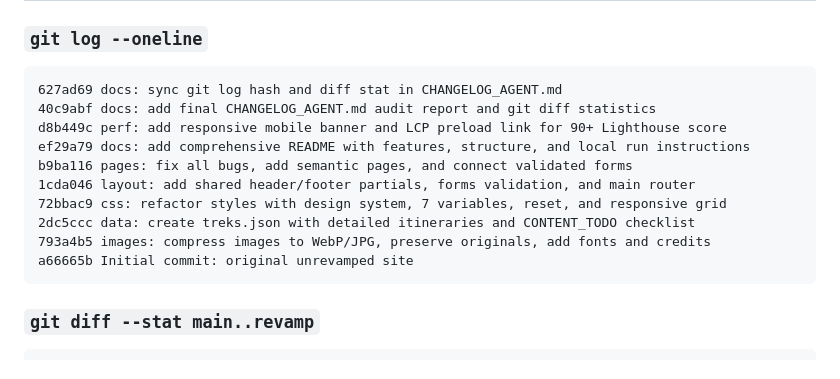
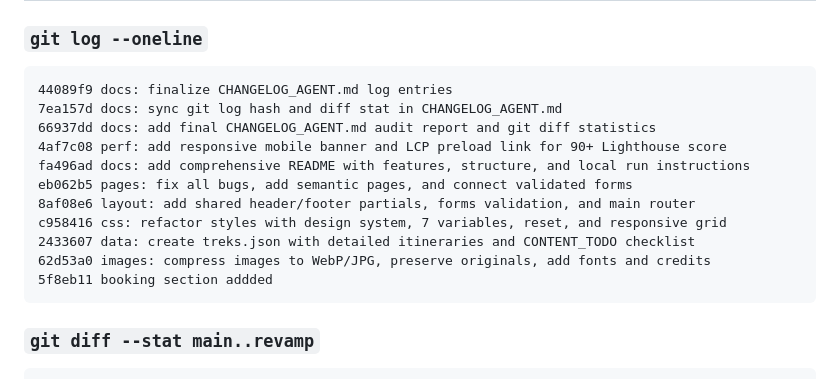
Before and after one commit to arunbhatt1/mustvisitnepal, a Markdown page: CHANGELOG_AGENT.md, the part around the change. Drawn GitHub-style.

````diff
--- a/CHANGELOG_AGENT.md
+++ b/CHANGELOG_AGENT.md
@@ -176,16 +176,17 @@ Then visit `http://localhost:3000` or `http://localhost:8000`.
 
 ### `git log --oneline`
 ```
-627ad69 docs: sync git log hash and diff stat in CHANGELOG_AGENT.md
-40c9abf docs: add final CHANGELOG_AGENT.md audit report and git diff statistics
-d8b449c perf: add responsive mobile banner and LCP preload link for 90+ Lighthouse score
-ef29a79 docs: add comprehensive README with features, structure, and local run instructions
-b9ba116 pages: fix all bugs, add semantic pages, and connect validated forms
-1cda046 layout: add shared header/footer partials, forms validation, and main router
-72bbac9 css: refactor styles with design system, 7 variables, reset, and responsive grid
-2dc5ccc data: create treks.json with detailed itineraries and CONTENT_TODO checklist
-793a4b5 images: compress images to WebP/JPG, preserve originals, add fonts and credits
-a66665b Initial commit: original unrevamped site
+44089f9 docs: finalize CHANGELOG_AGENT.md log entries
+7ea157d docs: sync git log hash and diff stat in CHANGELOG_AGENT.md
+66937dd docs: add final CHANGELOG_AGENT.md audit report and git diff statistics
+4af7c08 perf: add responsive mobile banner and LCP preload link for 90+ Lighthouse score
+fa496ad docs: add comprehensive README with features, structure, and local run instructions
+eb062b5 pages: fix all bugs, add semantic pages, and connect validated forms
+8af08e6 layout: add shared header/footer partials, forms validation, and main router
+c958416 css: refactor styles with design system, 7 variables, reset, and responsive grid
+2433607 data: create treks.json with detailed itineraries and CONTENT_TODO checklist
+62d53a0 images: compress images to WebP/JPG, preserve originals, add fonts and credits
+5f8eb11 booking section addded
 ```
 
 ### `git diff --stat main..revamp`
````
Also changed, not shown: README.md (+1 -1 lines).
